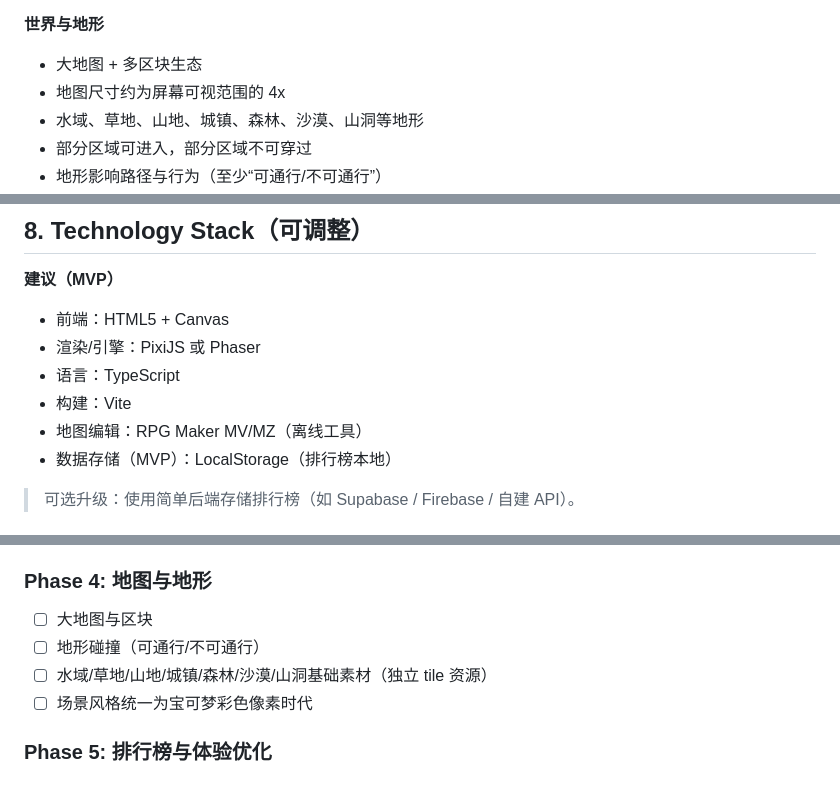
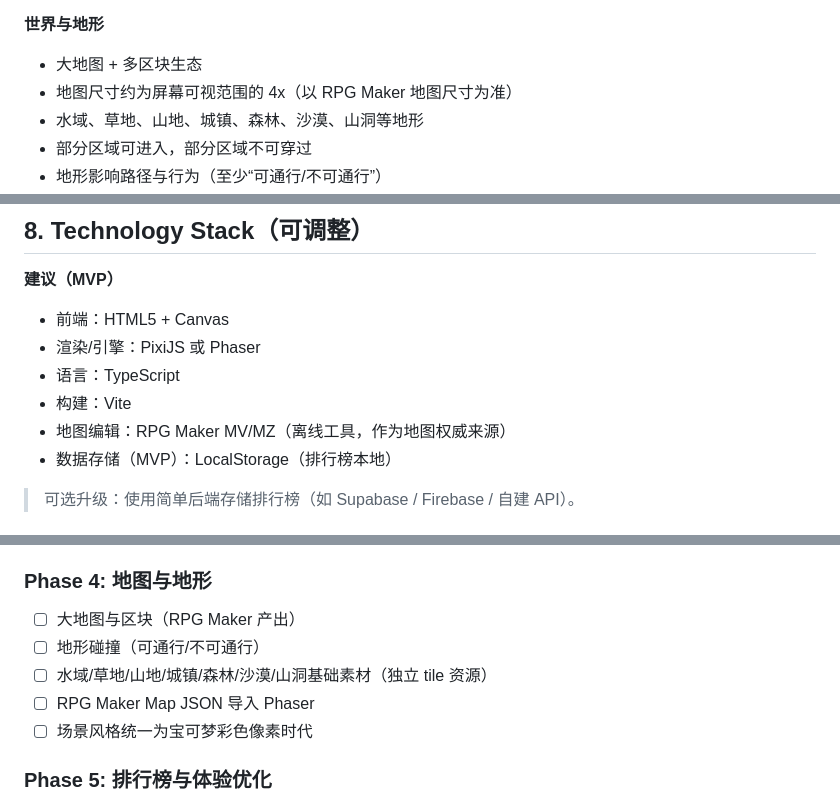
Before and after one commit to LuckyDogzyc/pixel-morph-ecosystem, a Markdown page: PRD.md, 3 parts joined by grey strips. GitHub-like rendering.

Commit message:
docs: add rpg maker map pipeline plan

```diff
--- a/PRD.md
+++ b/PRD.md
@@ -34,7 +34,7 @@ MVP 目标：实现可玩、可循环的变形与食物链体验，让玩家在
 
 **世界与地形**
 - 大地图 + 多区块生态
-- 地图尺寸约为屏幕可视范围的 4x
+- 地图尺寸约为屏幕可视范围的 4x（以 RPG Maker 地图尺寸为准）
 - 水域、草地、山地、城镇、森林、沙漠、山洞等地形
 - 部分区域可进入，部分区域不可穿过
 - 地形影响路径与行为（至少“可通行/不可通行”）
@@ -112,7 +113,7 @@ MVP 目标：实现可玩、可循环的变形与食物链体验，让玩家在
 - 渲染/引擎：PixiJS 或 Phaser
 - 语言：TypeScript
 - 构建：Vite
-- 地图编辑：RPG Maker MV/MZ（离线工具）
+- 地图编辑：RPG Maker MV/MZ（离线工具，作为地图权威来源）
 - 数据存储（MVP）：LocalStorage（排行榜本地）
 
 > 可选升级：使用简单后端存储排行榜（如 Supabase / Firebase / 自建 API）。
@@ -161,9 +162,10 @@ MVP 可先跳过，使用本地排行榜。
 - ✅ 死亡与重置
 
 ### Phase 4: 地图与地形
-- ☐ 大地图与区块
+- ☐ 大地图与区块（RPG Maker 产出）
 - ☐ 地形碰撞（可通行/不可通行）
 - ☐ 水域/草地/山地/城镇/森林/沙漠/山洞基础素材（独立 tile 资源）
+- ☐ RPG Maker Map JSON 导入 Phaser
 - ☐ 场景风格统一为宝可梦彩色像素时代
 
 ### Phase 5: 排行榜与体验优化
```
Also changed, not shown: other parts of PRD.md (+1 -0 lines), .agents/plans/rpgmaker-map-pipeline.md (added, +112 -0 lines).
